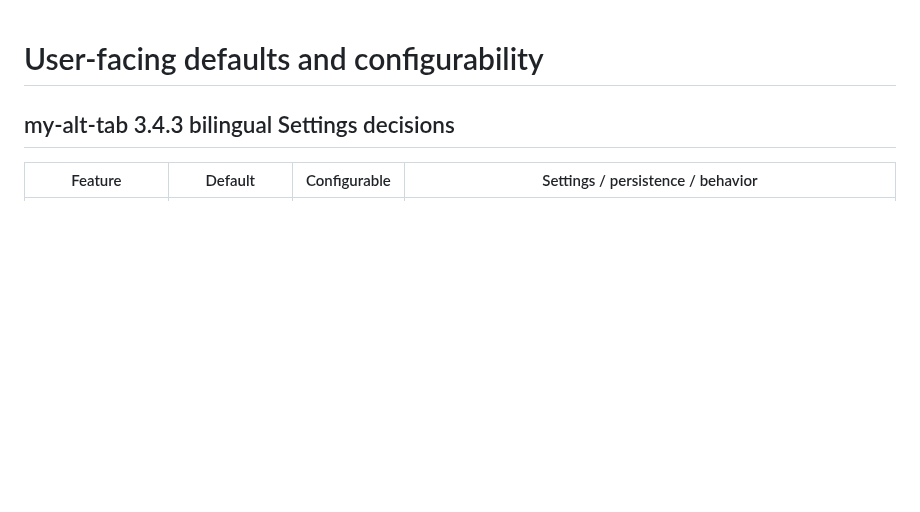
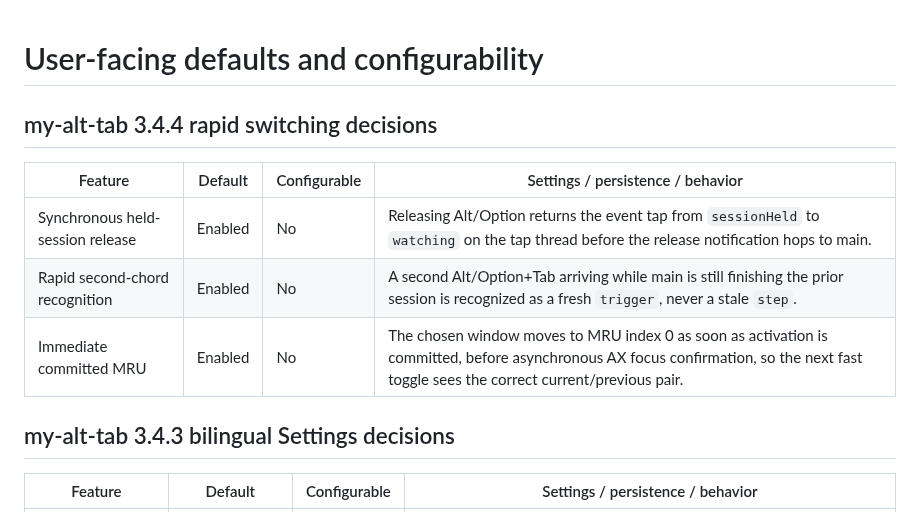
Before and after one commit to zhangqiaoran/windowhop-optimized, a Markdown page: docs/feature-defaults.md, the part around the change. GitHub-like rendering; blank space fills up the shorter version.

Commit message:
docs(v3.4.4): record rapid-toggle invariants

```diff
--- a/docs/feature-defaults.md
+++ b/docs/feature-defaults.md
@@ -1,4 +1,12 @@
 # User-facing defaults and configurability
+
+## my-alt-tab 3.4.4 rapid switching decisions
+
+| Feature | Default | Configurable | Settings / persistence / behavior |
+|---|---|---|---|
+| Synchronous held-session release | Enabled | No | Releasing Alt/Option returns the event tap from `sessionHeld` to `watching` on the tap thread before the release notification hops to main. |
+| Rapid second-chord recognition | Enabled | No | A second Alt/Option+Tab arriving while main is still finishing the prior session is recognized as a fresh `trigger`, never a stale `step`. |
+| Immediate committed MRU | Enabled | No | The chosen window moves to MRU index 0 as soon as activation is committed, before asynchronous AX focus confirmation, so the next fast toggle sees the correct current/previous pair. |
 
 ## my-alt-tab 3.4.3 bilingual Settings decisions
 
```
